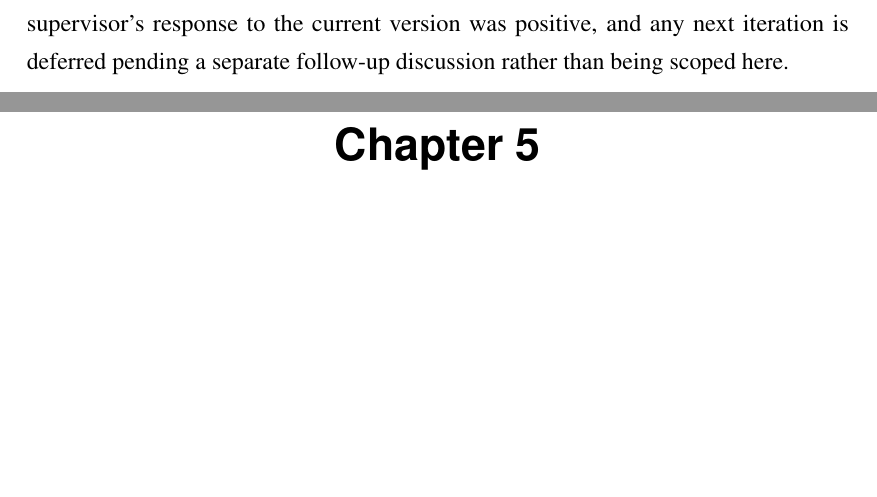
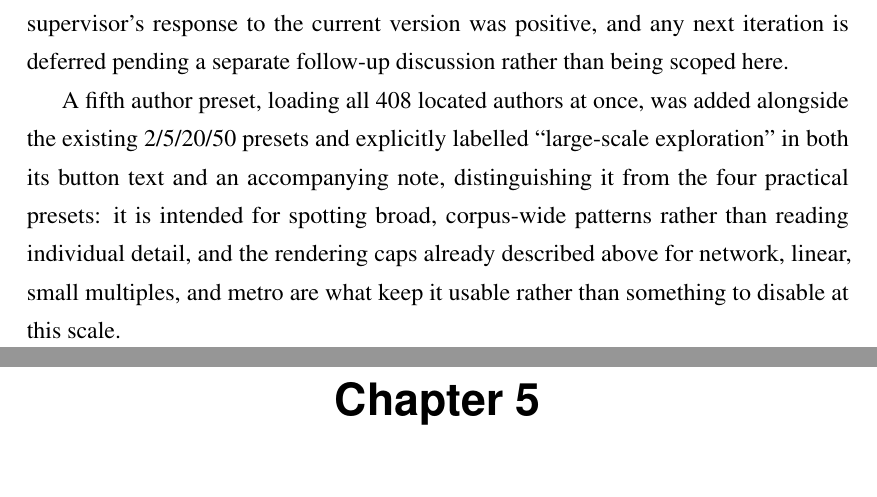
Before and after one commit to merrittw-1307/uoe-edinburgh-literary-geovis, a LaTeX thesis (dissertation/5Aug/dissertation.tex): two parts of pages 41 and 42 of 68, joined at a grey line, cut so that both start at the same text, the shorter picture padded with empty space. Compiled offline with pdfLaTeX.

Commit message:
docs: document All-408 large-scale-exploration preset in dissertation
Adds a paragraph to the Combined Interface section describing the fifth author preset (all 408 authors), its explicit large-scale-exploration labelling, and why existing rendering caps make it usable at that scale.

```diff
--- a/dissertation/5Aug/dissertation.tex
+++ b/dissertation/5Aug/dissertation.tex
@@ -445,6 +445,8 @@ A supervision meeting reviewing the interface at this stage produced three furth
 
 The metro map's own further redesign was also discussed in this meeting; the supervisor's response to the current version was positive, and any next iteration is deferred pending a separate follow-up discussion rather than being scoped here.
 
+A fifth author preset, loading all 408 located authors at once, was added alongside the existing 2/5/20/50 presets and explicitly labelled ``large-scale exploration'' in both its button text and an accompanying note, distinguishing it from the four practical presets: it is intended for spotting broad, corpus-wide patterns rather than reading individual detail, and the rendering caps already described above for network, linear, small multiples, and metro are what keep it usable rather than something to disable at this scale.
+
 % TODO: revisit priority against the user-study-dependent chapters once the study itself has run in Week 7. The combined interface has now been through one supervised UX review in addition to the performance/legibility pass above; no further work is scoped unless the study or a further supervision meeting surfaces a need.
 
 
```
